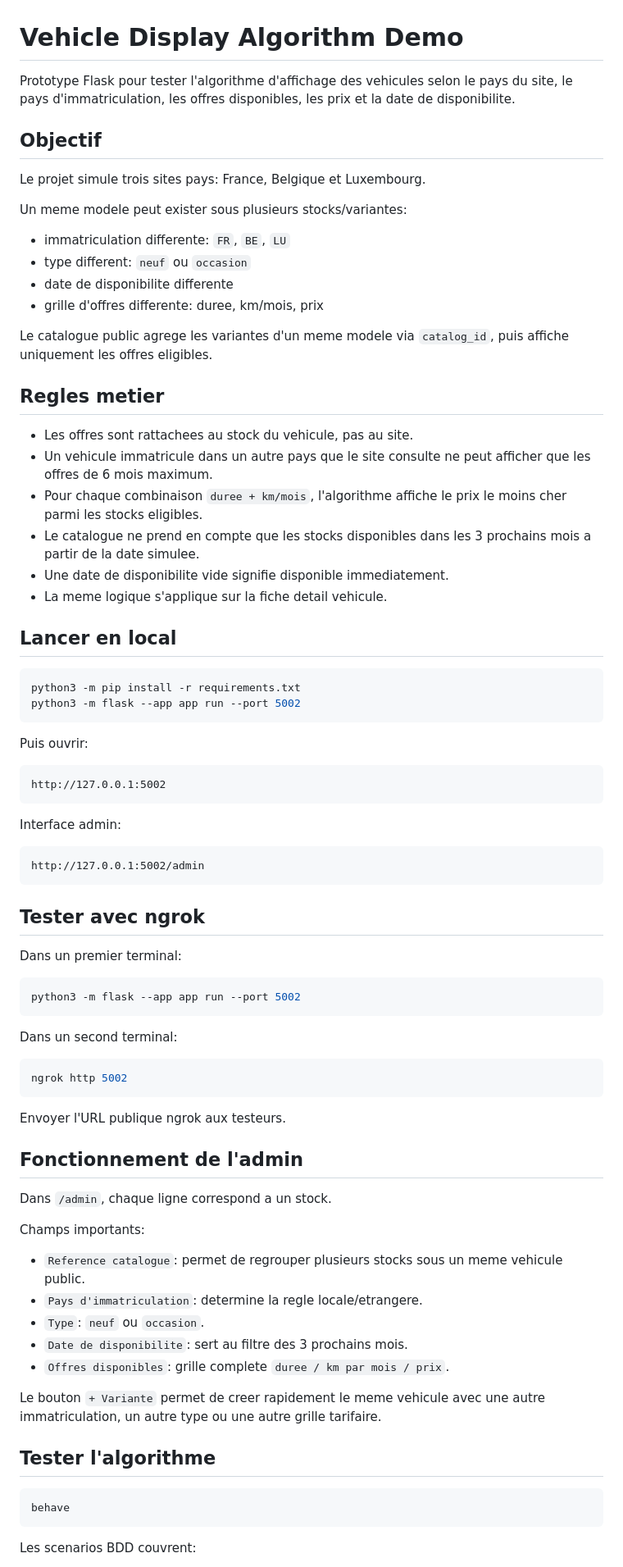
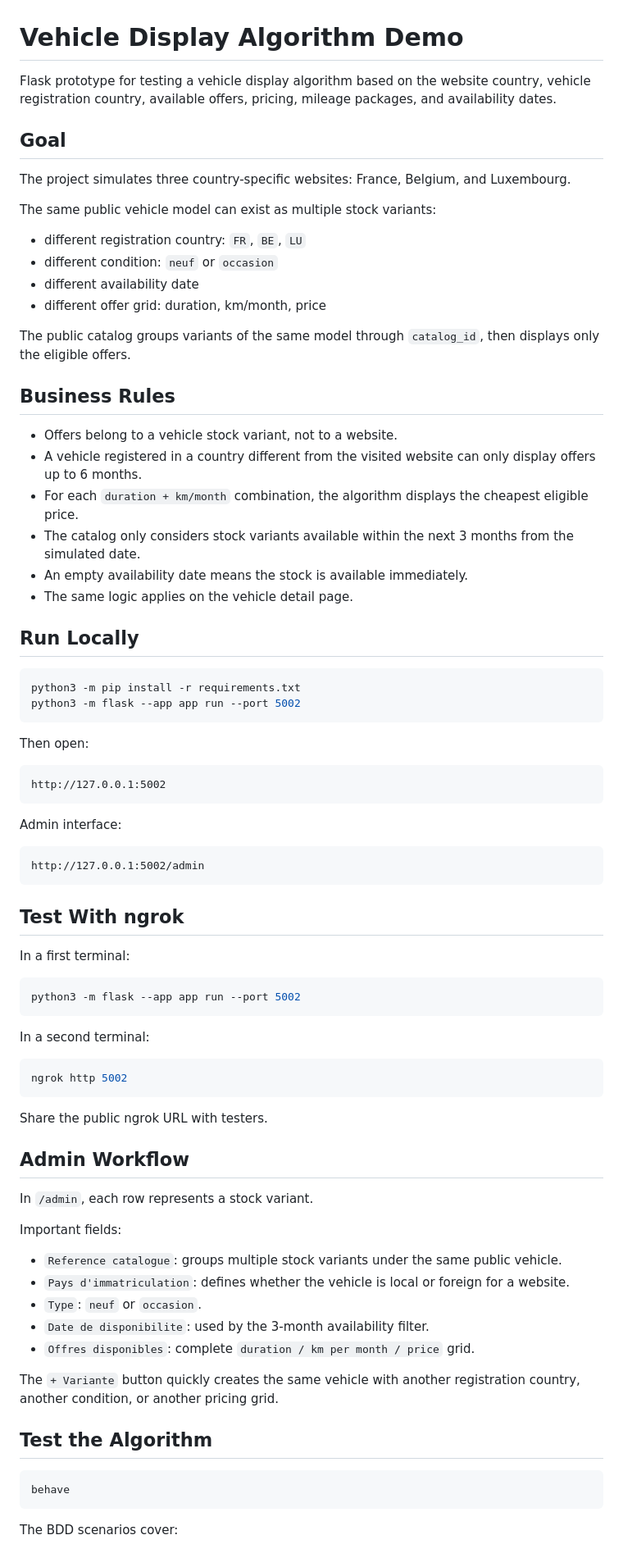
Before and after one commit to theo1412/Turismo_ALGO_TEST, a Markdown page: README.md, the part around one of its changes. Shown at 82% size. Rendered like a GitHub page.

Commit message:
Translate README to English
Rewrite the project documentation in English while keeping the same setup, testing, admin workflow, API, ngrok, and deployment guidance.

````diff
--- a/README.md
+++ b/README.md
@@ -1,83 +1,83 @@
 # Vehicle Display Algorithm Demo
 
-Prototype Flask pour tester l'algorithme d'affichage des vehicules selon le pays du site, le pays d'immatriculation, les offres disponibles, les prix et la date de disponibilite.
+Flask prototype for testing a vehicle display algorithm based on the website country, vehicle registration country, available offers, pricing, mileage packages, and availability dates.
 
-## Objectif
+## Goal
 
-Le projet simule trois sites pays: France, Belgique et Luxembourg.
+The project simulates three country-specific websites: France, Belgium, and Luxembourg.
 
-Un meme modele peut exister sous plusieurs stocks/variantes:
+The same public vehicle model can exist as multiple stock variants:
 
-- immatriculation differente: `FR`, `BE`, `LU`
-- type different: `neuf` ou `occasion`
-- date de disponibilite differente
-- grille d'offres differente: duree, km/mois, prix
+- different registration country: `FR`, `BE`, `LU`
+- different condition: `neuf` or `occasion`
+- different availability date
+- different offer grid: duration, km/month, price
 
-Le catalogue public agrege les variantes d'un meme modele via `catalog_id`, puis affiche uniquement les offres eligibles.
+The public catalog groups variants of the same model through `catalog_id`, then displays only the eligible offers.
 
-## Regles metier
+## Business Rules
 
-- Les offres sont rattachees au stock du vehicule, pas au site.
-- Un vehicule immatricule dans un autre pays que le site consulte ne peut afficher que les offres de 6 mois maximum.
-- Pour chaque combinaison `duree + km/mois`, l'algorithme affiche le prix le moins cher parmi les stocks eligibles.
-- Le catalogue ne prend en compte que les stocks disponibles dans les 3 prochains mois a partir de la date simulee.
-- Une date de disponibilite vide signifie disponible immediatement.
-- La meme logique s'applique sur la fiche detail vehicule.
+- Offers belong to a vehicle stock variant, not to a website.
+- A vehicle registered in a country different from the visited website can only display offers up to 6 months.
+- For each `duration + km/month` combination, the algorithm displays the cheapest eligible price.
+- The catalog only considers stock variants available within the next 3 months from the simulated date.
+- An empty availability date means the stock is available immediately.
+- The same logic applies on the vehicle detail page.
 
-## Lancer en local
+## Run Locally
 
 ```bash
 python3 -m pip install -r requirements.txt
 python3 -m flask --app app run --port 5002
 ```
 
-Puis ouvrir:
+Then open:
 
 ```text
 http://127.0.0.1:5002
 ```
 
-Interface admin:
+Admin interface:
 
 ```text
 http://127.0.0.1:5002/admin
 ```
 
-## Tester avec ngrok
+## Test With ngrok
 
-Dans un premier terminal:
+In a first terminal:
 
 ```bash
 python3 -m flask --app app run --port 5002
 ```
 
-Dans un second terminal:
+In a second terminal:
 
 ```bash
 ngrok http 5002
 ```
 
-Envoyer l'URL publique ngrok aux testeurs.
+Share the public ngrok URL with testers.
 
-## Fonctionnement de l'admin
+## Admin Workflow
 
-Dans `/admin`, chaque ligne correspond a un stock.
+In `/admin`, each row represents a stock variant.
 
-Champs importants:
+Important fields:
 
-- `Reference catalogue`: permet de regrouper plusieurs stocks sous un meme vehicule public.
-- `Pays d'immatriculation`: determine la regle locale/etrangere.
-- `Type`: `neuf` ou `occasion`.
-- `Date de disponibilite`: sert au filtre des 3 prochains mois.
-- `Offres disponibles`: grille complete `duree / km par mois / prix`.
+- `Reference catalogue`: groups multiple stock variants under the same public vehicle.
+- `Pays d'immatriculation`: defines whether the vehicle is local or foreign for a website.
+- `Type`: `neuf` or `occasion`.
+- `Date de disponibilite`: used by the 3-month availability filter.
+- `Offres disponibles`: complete `duration / km per month / price` grid.
 
-Le bouton `+ Variante` permet de creer rapidement le meme vehicule avec une autre immatriculation, un autre type ou une autre grille tarifaire.
+The `+ Variante` button quickly creates the same vehicle with another registration country, another condition, or another pricing grid.
 
-## Tester l'algorithme
+## Test the Algorithm
 
 ```bash
 behave
 ```
 
-Les scenarios BDD couvrent:
+The BDD scenarios cover:
 
````
Also changed, not shown: other parts of README.md (+15 -15 lines).
